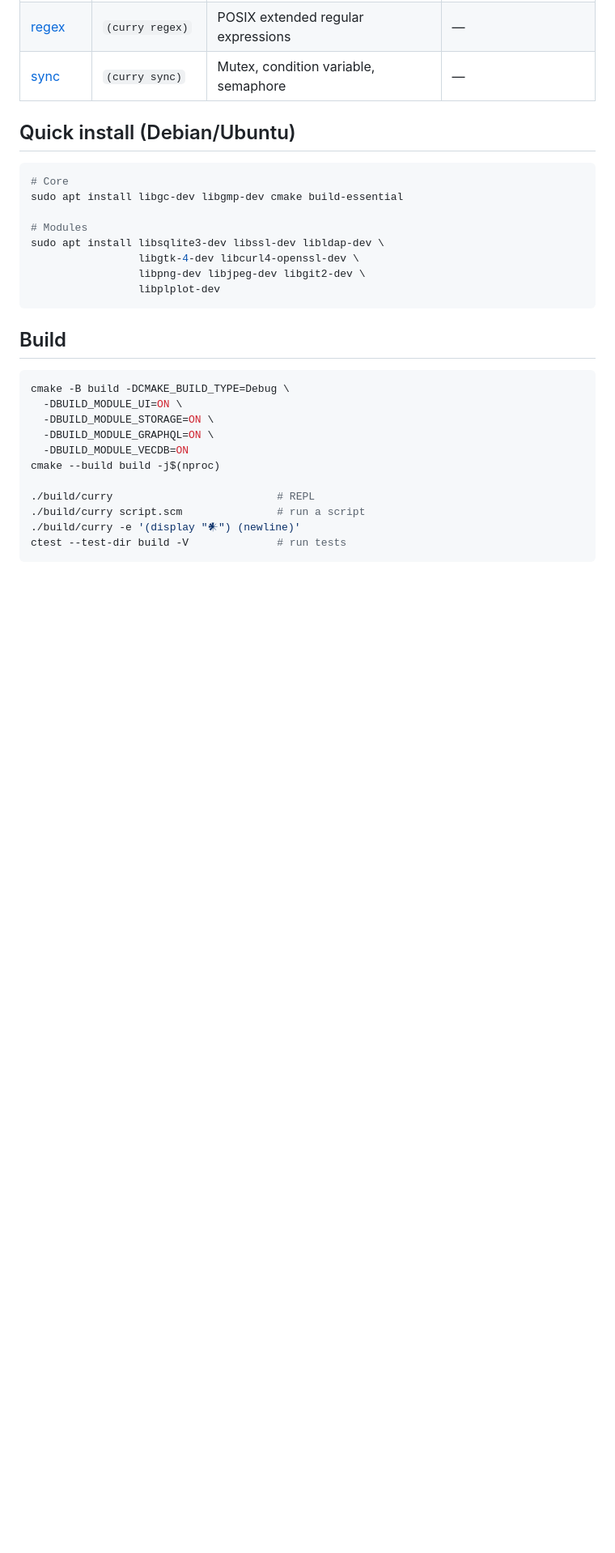
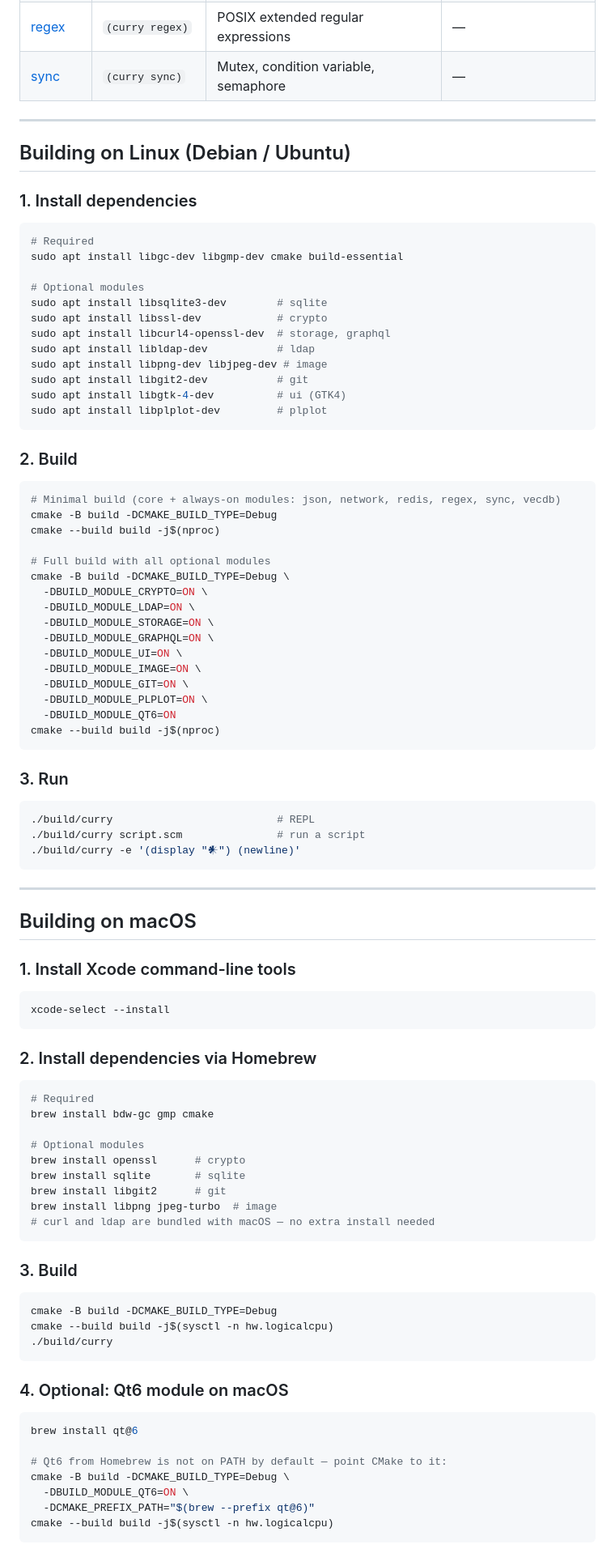
Before and after one commit to deconstructo/curry, a Markdown page: README.md, the part around one of its changes. Shown at 81% size. Rendered like a GitHub page; blank space fills up the shorter version.

````diff
--- a/README.md
+++ b/README.md
@@ -49,31 +63,97 @@ Error messages are rendered in Standard Babylonian Akkadian with cuneiform scrip
 | [regex](docs/module-regex.md) | `(curry regex)` | POSIX extended regular expressions | — |
 | [sync](docs/module-sync.md) | `(curry sync)` | Mutex, condition variable, semaphore | — |
 
-## Quick install (Debian/Ubuntu)
+---
+
+## Building on Linux (Debian / Ubuntu)
+
+### 1. Install dependencies
 
 ```bash
-# Core
+# Required
 sudo apt install libgc-dev libgmp-dev cmake build-essential
 
-# Modules
-sudo apt install libsqlite3-dev libssl-dev libldap-dev \
-                 libgtk-4-dev libcurl4-openssl-dev \
-                 libpng-dev libjpeg-dev libgit2-dev \
-                 libplplot-dev
+# Optional modules
+sudo apt install libsqlite3-dev        # sqlite
+sudo apt install libssl-dev            # crypto
+sudo apt install libcurl4-openssl-dev  # storage, graphql
+sudo apt install libldap-dev           # ldap
+sudo apt install libpng-dev libjpeg-dev # image
+sudo apt install libgit2-dev           # git
+sudo apt install libgtk-4-dev          # ui (GTK4)
+sudo apt install libplplot-dev         # plplot
 ```
 
-## Build
+### 2. Build
 
 ```bash
+# Minimal build (core + always-on modules: json, network, redis, regex, sync, vecdb)
+cmake -B build -DCMAKE_BUILD_TYPE=Debug
+cmake --build build -j$(nproc)
+
+# Full build with all optional modules
 cmake -B build -DCMAKE_BUILD_TYPE=Debug \
-  -DBUILD_MODULE_UI=ON \
+  -DBUILD_MODULE_CRYPTO=ON \
+  -DBUILD_MODULE_LDAP=ON \
   -DBUILD_MODULE_STORAGE=ON \
   -DBUILD_MODULE_GRAPHQL=ON \
-  -DBUILD_MODULE_VECDB=ON
+  -DBUILD_MODULE_UI=ON \
+  -DBUILD_MODULE_IMAGE=ON \
+  -DBUILD_MODULE_GIT=ON \
+  -DBUILD_MODULE_PLPLOT=ON \
+  -DBUILD_MODULE_QT6=ON
 cmake --build build -j$(nproc)
+```
 
+### 3. Run
+
+```bash
 ./build/curry                          # REPL
 ./build/curry script.scm               # run a script
 ./build/curry -e '(display "𒀭") (newline)'
-ctest --test-dir build -V              # run tests
 ```
+
+---
+
+## Building on macOS
+
+### 1. Install Xcode command-line tools
+
+```bash
+xcode-select --install
+```
+
+### 2. Install dependencies via Homebrew
+
+```bash
+# Required
+brew install bdw-gc gmp cmake
+
+# Optional modules
+brew install openssl      # crypto
+brew install sqlite       # sqlite
+brew install libgit2      # git
+brew install libpng jpeg-turbo  # image
+# curl and ldap are bundled with macOS — no extra install needed
+```
+
+### 3. Build
+
+```bash
+cmake -B build -DCMAKE_BUILD_TYPE=Debug
+cmake --build build -j$(sysctl -n hw.logicalcpu)
+./build/curry
+```
+
+### 4. Optional: Qt6 module on macOS
+
+```bash
+brew install qt@6
+
+# Qt6 from Homebrew is not on PATH by default — point CMake to it:
+cmake -B build -DCMAKE_BUILD_TYPE=Debug \
+  -DBUILD_MODULE_QT6=ON \
+  -DCMAKE_PREFIX_PATH="$(brew --prefix qt@6)"
+cmake --build build -j$(sysctl -n hw.logicalcpu)
+```
+
````
Also changed, not shown: other parts of README.md (+59 -20 lines).
